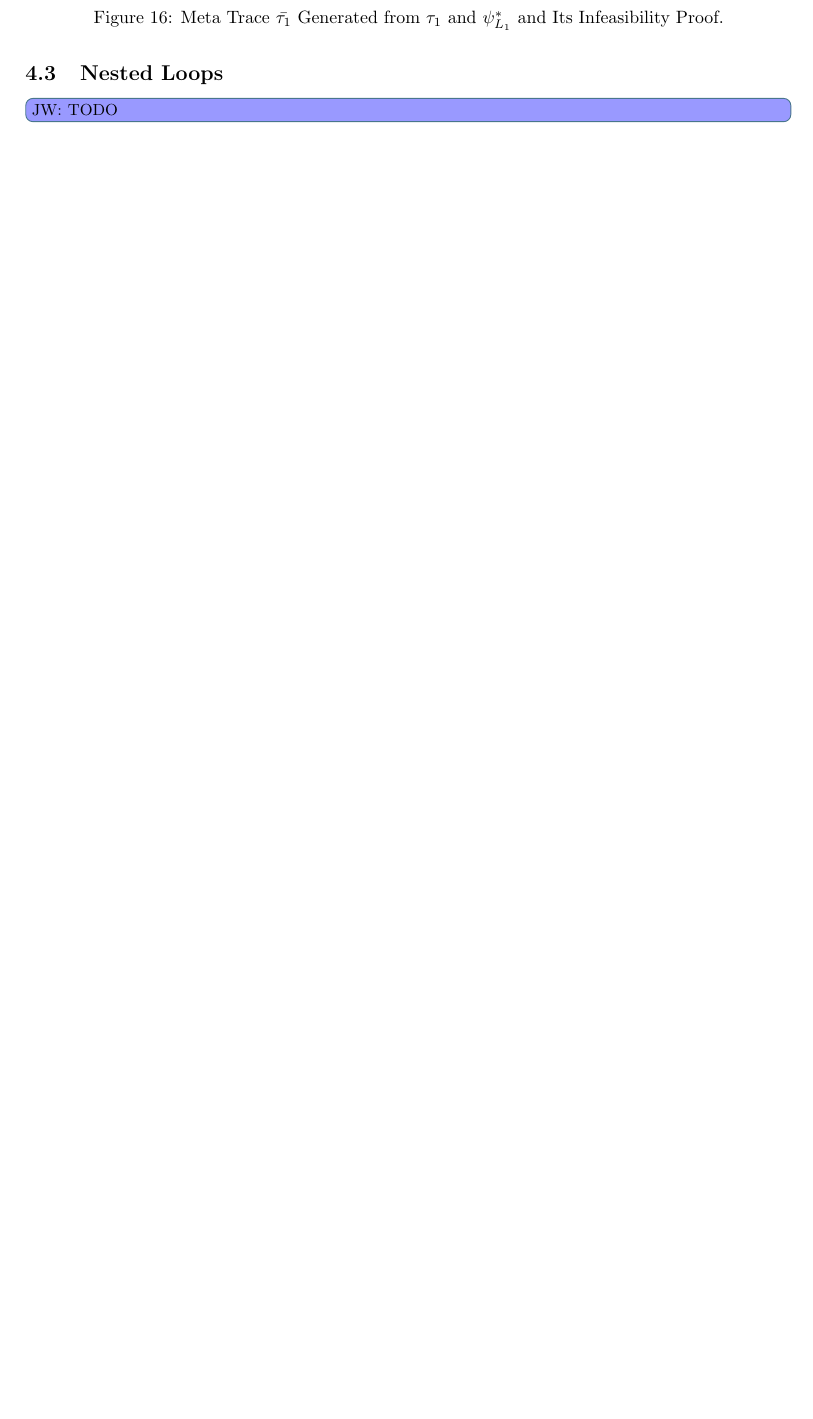
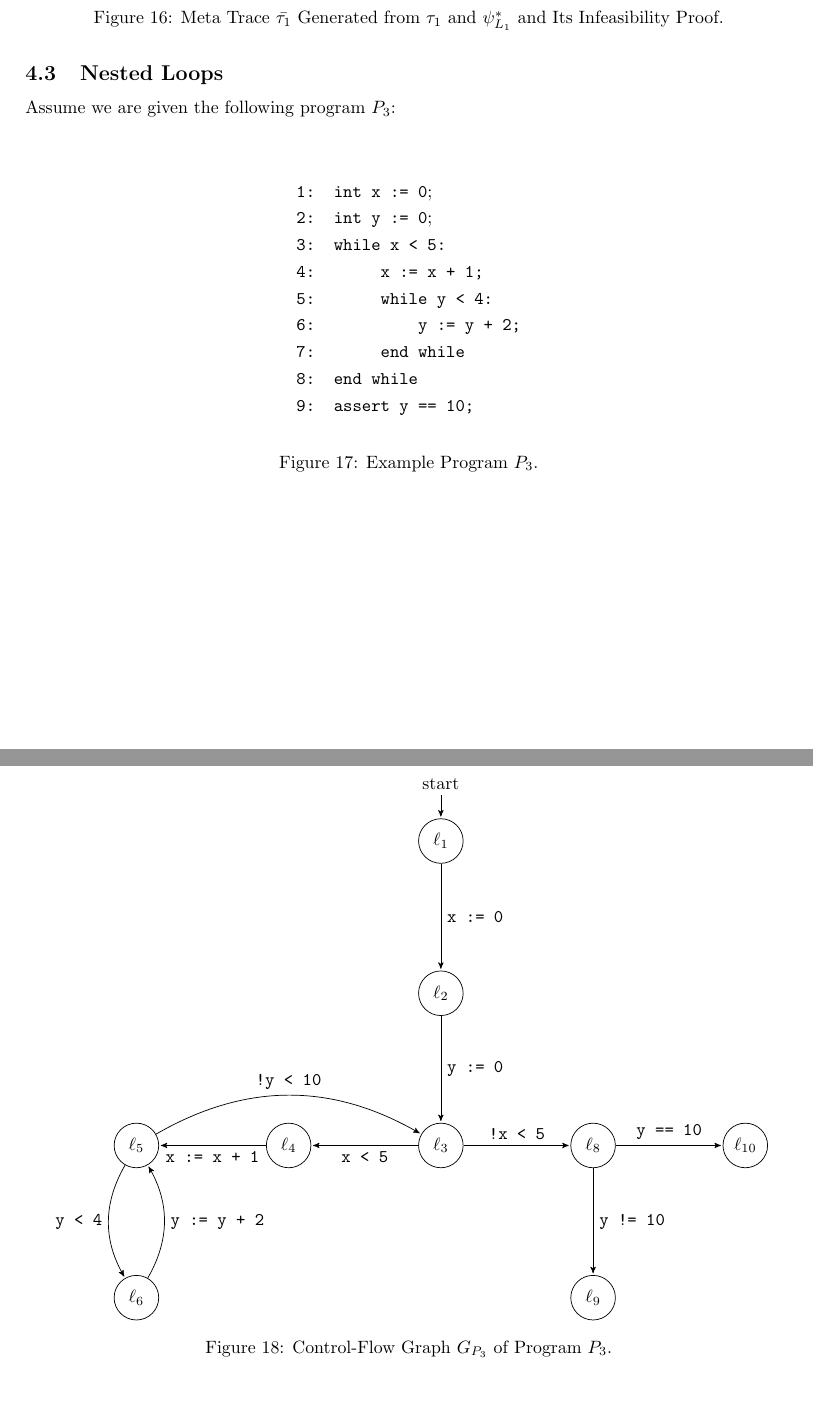
Before and after one commit to JonasWerner/master_of_Cegaar, a LaTeX document (written/accelInterpol.tex): part of page 15 of 16 before the commit and two parts of pages 15 and 16 of 17 after it, the two joined at a grey line, cut so that both start at the same text, the shorter picture padded with empty space. Compiled offline with pdfLaTeX; an older LaTeX class or package is replaced by its successor.

Commit message:
nested loop example

```diff
--- a/written/accelInterpol.tex
+++ b/written/accelInterpol.tex
@@ -1027,9 +1027,68 @@ Branching Meta-Trace:
 	\end{tikzpicture}
 	\captionof{figure}{Meta Trace $\bar{\tau_1}$ Generated from $\tau_1$ and $\psi^*_{L_1}$ and Its Infeasibility Proof.}
 \end{figure}
+\subsection{Nested Loops}
+Assume we are given the following program $P_3$: \\
+\begin{figure}[H]
+	\begin{align*}
+		&\texttt{1: int x := 0}; \\
+		&\texttt{2: int y := 0}; \\
+		&\texttt{3: while x < 5:} \\
+		&\texttt{4: \hspace*{2em} x := x + 1;} \\
+		&\texttt{5: \hspace*{2em} while y < 4:} \\
+		&\texttt{6: \hspace*{4em} y := y + 2;} \\
+		&\texttt{7: \hspace*{2em} end while} \\
+		&\texttt{8: end while} \\
+		&\texttt{9: assert y == 10;}
+	\end{align*}
+	\captionof{figure}{Example Program $P_3$.}
+	\label{fig:square}
+\end{figure}
 
-\subsection{Nested Loops}
-\jw{TODO}
+\begin{figure}[H]
+	\centering
+	\begin{tikzpicture}[%
+		->,
+		>=stealth', shorten >=1pt, auto,
+		node distance=3cm, scale=1,
+		transform shape, align=center,
+		smallnode/.style={inner sep=1.4}
+		initial text =]
+
+		\node[state, initial above](1){$\ell_1$};
+
+		\node[state] (2) [below of=1] {$\ell_2$};
+
+		\node[state] (3) [below of=2] {$\ell_3$};
+
+		\node[state] (4) [left of=3] {$\ell_4$};
+
+		\node[state] (5) [left of=4] {$\ell_5$};
+
+		\node[state] (6) [below of=5] {$\ell_6$};
+
+		\node[state] (8) [right of=3] {$\ell_8$};
+
+		\node[state] (9) [below of=8] {$\ell_9$};
+
+		\node[state] (10) [right of=8] {$\ell_{10}$};
+
+		\path (1) edge node {\texttt{x := 0}} (2)
+		(2) edge node {\texttt{y := 0}} (3)
+		(3) edge node {\texttt{x < 5}} (4)
+		(4) edge[] node {\texttt{x := x + 1}} (5)
+		(5) edge[bend right] node[left] {\texttt{y < 4}} (6)
+		(6) edge[bend right] node[right] {\texttt{y := y + 2}} (5)
+		(5) edge[bend left] node[] {\texttt{!y < 10}} (3)
+		(3) edge[] node[] {\texttt{!x < 5}} (8)
+		(8) edge[] node[] {\texttt{y != 10}} (9)
+		(8) edge[] node[] {\texttt{y == 10}} (10)
+		;
+	\end{tikzpicture}
+	\captionof{figure}{Control-Flow Graph $G_{P_3}$ of Program $P_3$.}
+	\label{fig:rect}
+\end{figure}
+
 \pagebreak
 \addcontentsline{toc}{chapter}{Bibliography}
 \bibliographystyle{plain}
```
